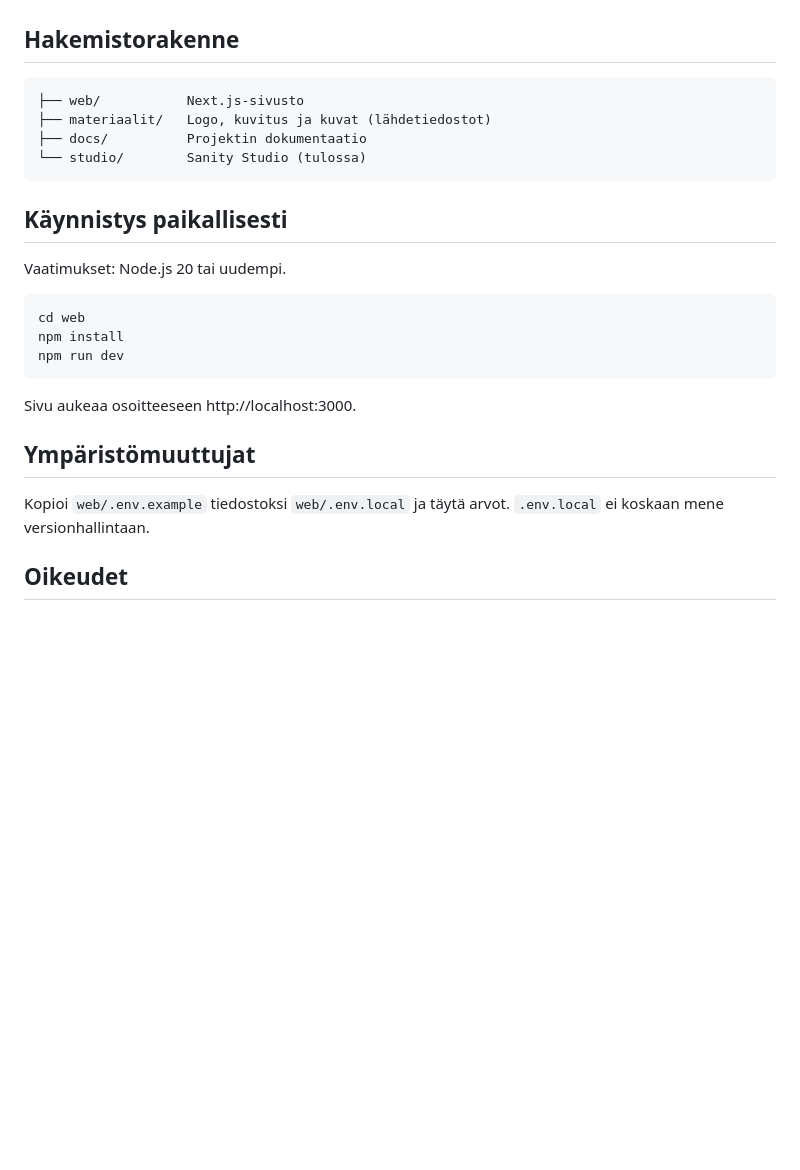
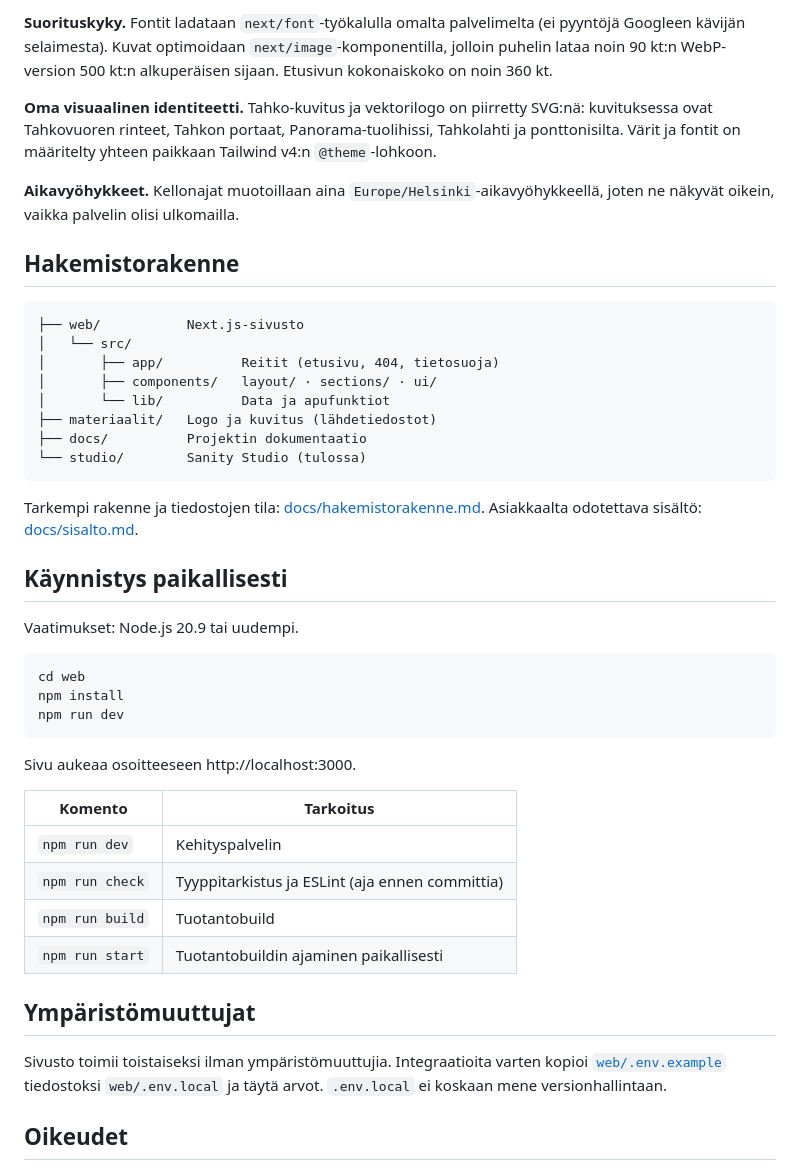
Before and after one commit to PennasenKake/Liikunta_hyvinvointi_web, a Markdown page: README.md, the part around the change printed below. Rendered like a GitHub page; blank space fills up the shorter version.

````diff
--- a/README.md
+++ b/README.md
@@ -33,16 +53,28 @@ Toiminta-alue: Tahko, Siilinjärvi, Kuopio ja Rautavaara.
+**Suorituskyky.** Fontit ladataan `next/font`-työkalulla omalta palvelimelta (ei pyyntöjä Googleen kävijän selaimesta). Kuvat optimoidaan `next/image`-komponentilla, jolloin puhelin lataa noin 90 kt:n WebP-version 500 kt:n alkuperäisen sijaan. Etusivun kokonaiskoko on noin 360 kt.
+
+**Oma visuaalinen identiteetti.** Tahko-kuvitus ja vektorilogo on piirretty SVG:nä: kuvituksessa ovat Tahkovuoren rinteet, Tahkon portaat, Panorama-tuolihissi, Tahkolahti ja ponttonisilta. Värit ja fontit on määritelty yhteen paikkaan Tailwind v4:n `@theme`-lohkoon.
+
+**Aikavyöhykkeet.** Kellonajat muotoillaan aina `Europe/Helsinki`-aikavyöhykkeellä, joten ne näkyvät oikein, vaikka palvelin olisi ulkomailla.
 
 ## Hakemistorakenne
 
 ```
 ├── web/           Next.js-sivusto
-├── materiaalit/   Logo, kuvitus ja kuvat (lähdetiedostot)
+│   └── src/
+│       ├── app/          Reitit (etusivu, 404, tietosuoja)
+│       ├── components/   layout/ · sections/ · ui/
+│       └── lib/          Data ja apufunktiot
+├── materiaalit/   Logo ja kuvitus (lähdetiedostot)
 ├── docs/          Projektin dokumentaatio
 └── studio/        Sanity Studio (tulossa)
 ```
 
+Tarkempi rakenne ja tiedostojen tila: [docs/hakemistorakenne.md](docs/hakemistorakenne.md).
+Asiakkaalta odotettava sisältö: [docs/sisalto.md](docs/sisalto.md).
+
 ## Käynnistys paikallisesti
 
-Vaatimukset: Node.js 20 tai uudempi.
+Vaatimukset: Node.js 20.9 tai uudempi.
 
 ```bash
 cd web
@@ -52,9 +84,17 @@ npm run dev
 
 Sivu aukeaa osoitteeseen http://localhost:3000.
 
+| Komento | Tarkoitus |
+|---|---|
+| `npm run dev` | Kehityspalvelin |
+| `npm run check` | Tyyppitarkistus ja ESLint (aja ennen committia) |
+| `npm run build` | Tuotantobuild |
+| `npm run start` | Tuotantobuildin ajaminen paikallisesti |
+
 ## Ympäristömuuttujat
 
-Kopioi `web/.env.example` tiedostoksi `web/.env.local` ja täytä arvot.
+Sivusto toimii toistaiseksi ilman ympäristömuuttujia. Integraatioita varten kopioi
+[`web/.env.example`](web/.env.example) tiedostoksi `web/.env.local` ja täytä arvot.
 `.env.local` ei koskaan mene versionhallintaan.
 
 ## Oikeudet
````
Also changed, not shown: other parts of README.md (+30 -10 lines), docs/hakemistorakenne.md (+2 -1 lines), docs/kuvat/esikatselu.jpg (added), 1 other file.
